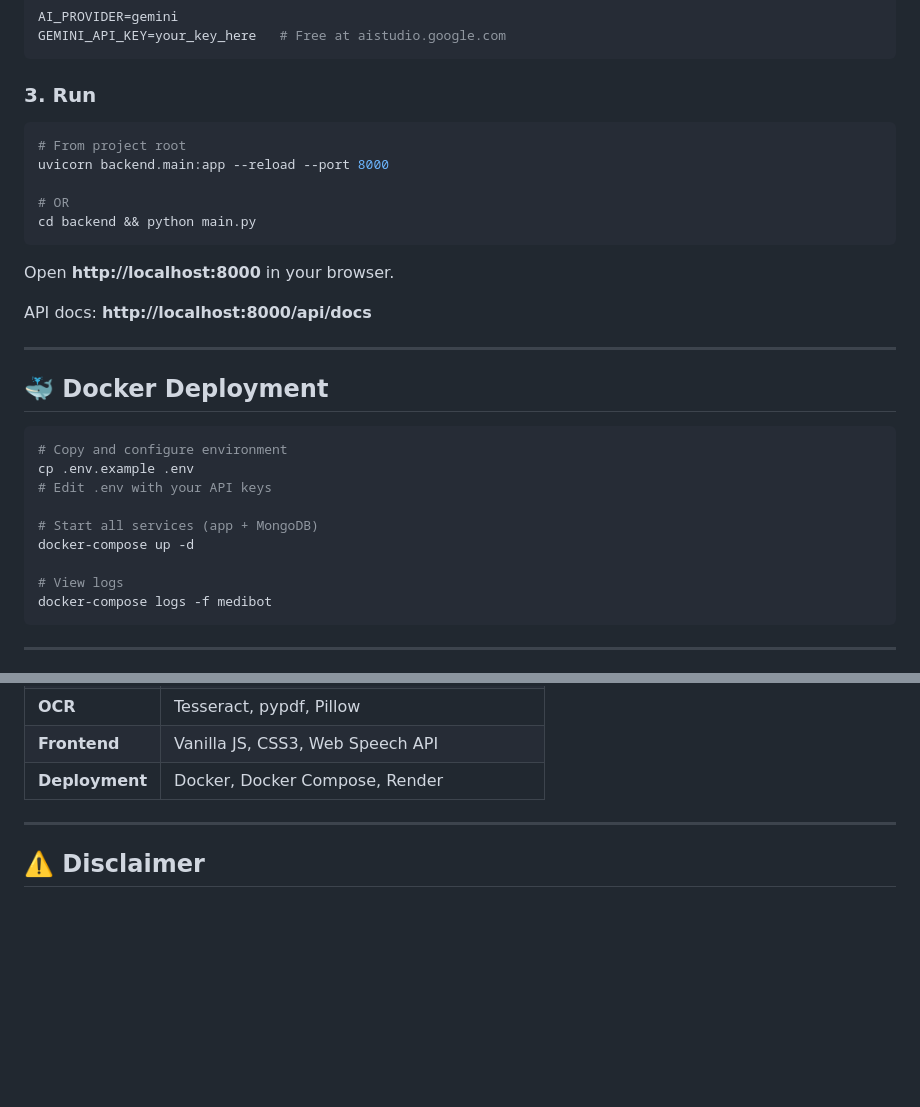
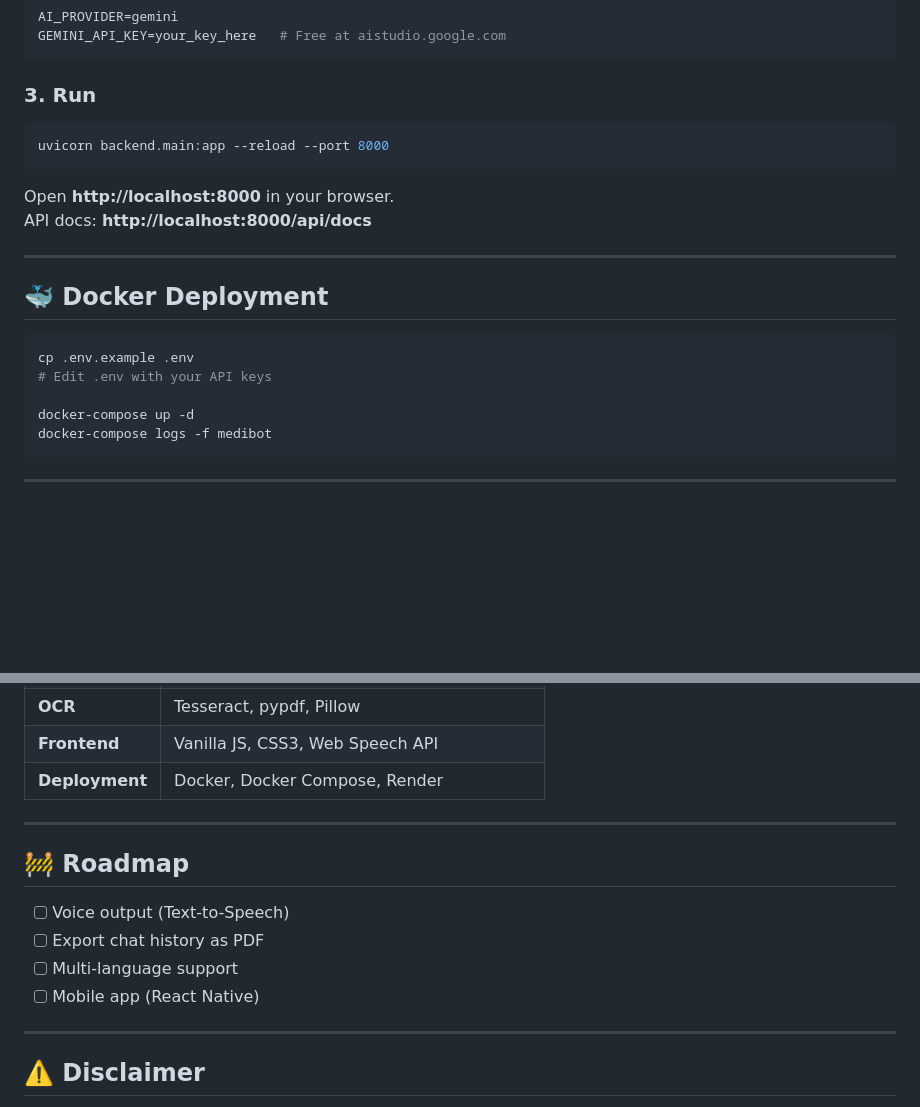
Before and after one commit to MansiBallore/medibot-ai, a Markdown page: README.md, 2 parts joined by grey strips. Rendered like a GitHub page; blank space fills up the shorter version.

````diff
--- a/README.md
+++ b/README.md
@@ -143,15 +168,10 @@ GEMINI_API_KEY=your_key_here   # Free at aistudio.google.com
 
 ### 3. Run
 ```bash
-# From project root
 uvicorn backend.main:app --reload --port 8000
-
-# OR
-cd backend && python main.py
 ```
 
 Open **http://localhost:8000** in your browser.
-
 API docs: **http://localhost:8000/api/docs**
 
 ---
@@ -159,14 +179,10 @@ API docs: **http://localhost:8000/api/docs**
 ## 🐳 Docker Deployment
 
 ```bash
-# Copy and configure environment
 cp .env.example .env
 # Edit .env with your API keys
 
-# Start all services (app + MongoDB)
 docker-compose up -d
-
-# View logs
 docker-compose logs -f medibot
 ```
 
@@ -266,6 +282,15 @@ Full interactive docs: `http://localhost:8000/api/docs`
 
 ---
 
+## 🚧 Roadmap
+
+- [ ] Voice output (Text-to-Speech)
+- [ ] Export chat history as PDF
+- [ ] Multi-language support
+- [ ] Mobile app (React Native)
+
+---
+
 ## ⚠️ Disclaimer
 
 MediBot AI is for **educational and informational purposes only**. It is NOT a substitute for professional medical advice, diagnosis, or treatment. Always consult a qualified healthcare professional for medical concerns.
````
Also changed, not shown: other parts of README.md (+31 -6 lines).
